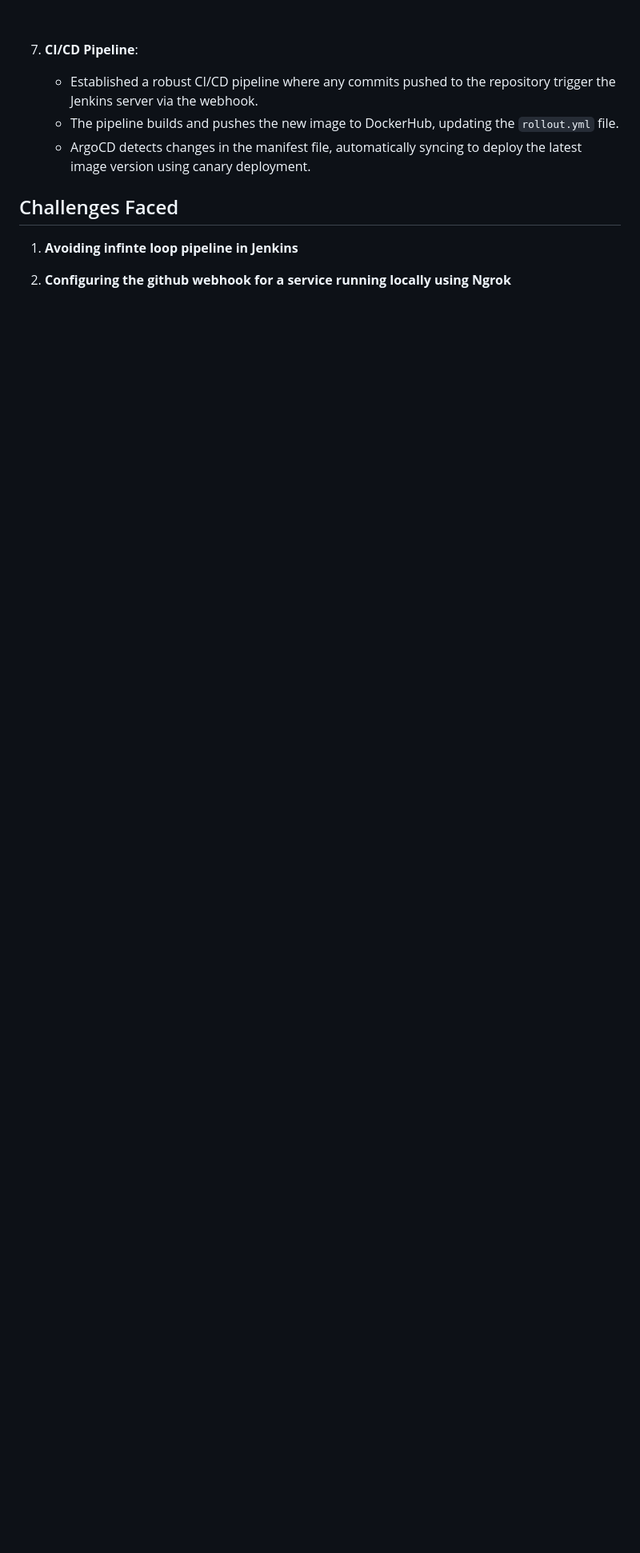
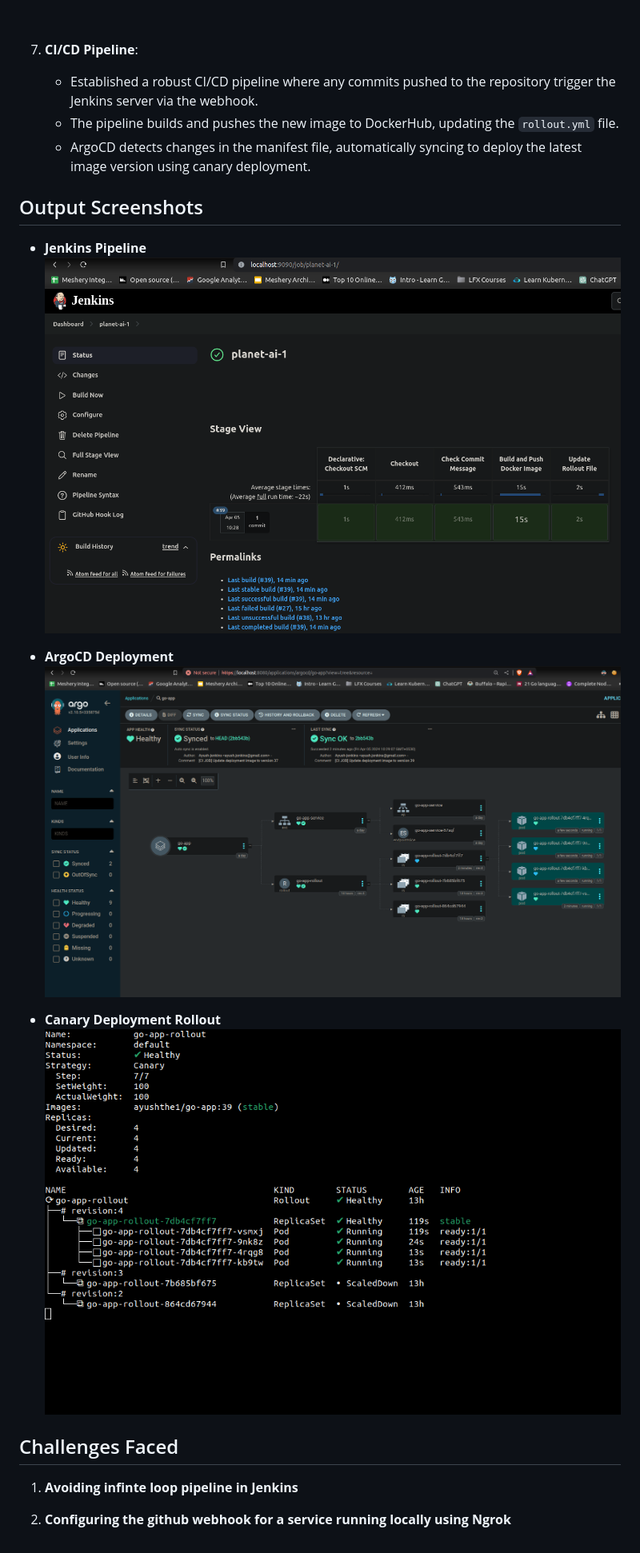
Before and after one commit to ayushthe1/Golang-App-with-Jenkins-CI-CD-and-ArgoCD-Kubernetes-Deployments, a Markdown page: README.MD, the part around the change printed below. Shown: that part at 80% size. GitHub-like rendering; pictures changed too: argo.png (added), jenkins.png (added), rollout.png (added); blank space fills up the shorter version.

Commit message:
add output ss

```diff
--- a/README.MD
+++ b/README.MD
@@ -55,6 +55,21 @@ This repository consists of 3 directories.
    - ArgoCD detects changes in the manifest file, automatically syncing to deploy the latest image version using canary deployment.
 
 
+
+## Output Screenshots
+
+* **Jenkins Pipeline**
+![Jenkins Pipeline](./jenkins.png)
+
+
+* **ArgoCD Deployment**
+![ArgoCD UI deployment](./argo.png)
+
+
+* **Canary Deployment Rollout**
+![ArgoCD UI deployment](./rollout.png)
+
+
 ## Challenges Faced
 
 1) **Avoiding infinte loop pipeline in Jenkins**
```
Also changed, not shown: other parts of README.MD (+1 -1 lines), pa-2.drawio.png (deleted), pa-4.drawio.png (added), 1 other file.
